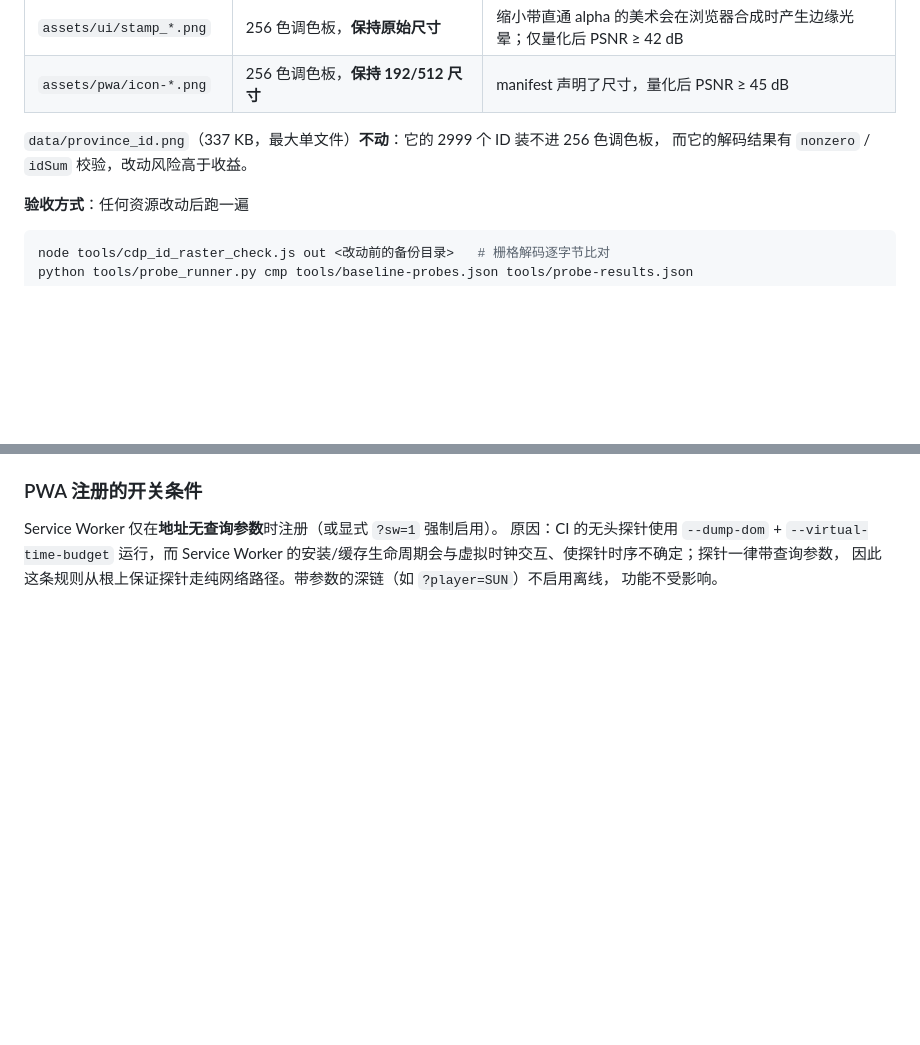
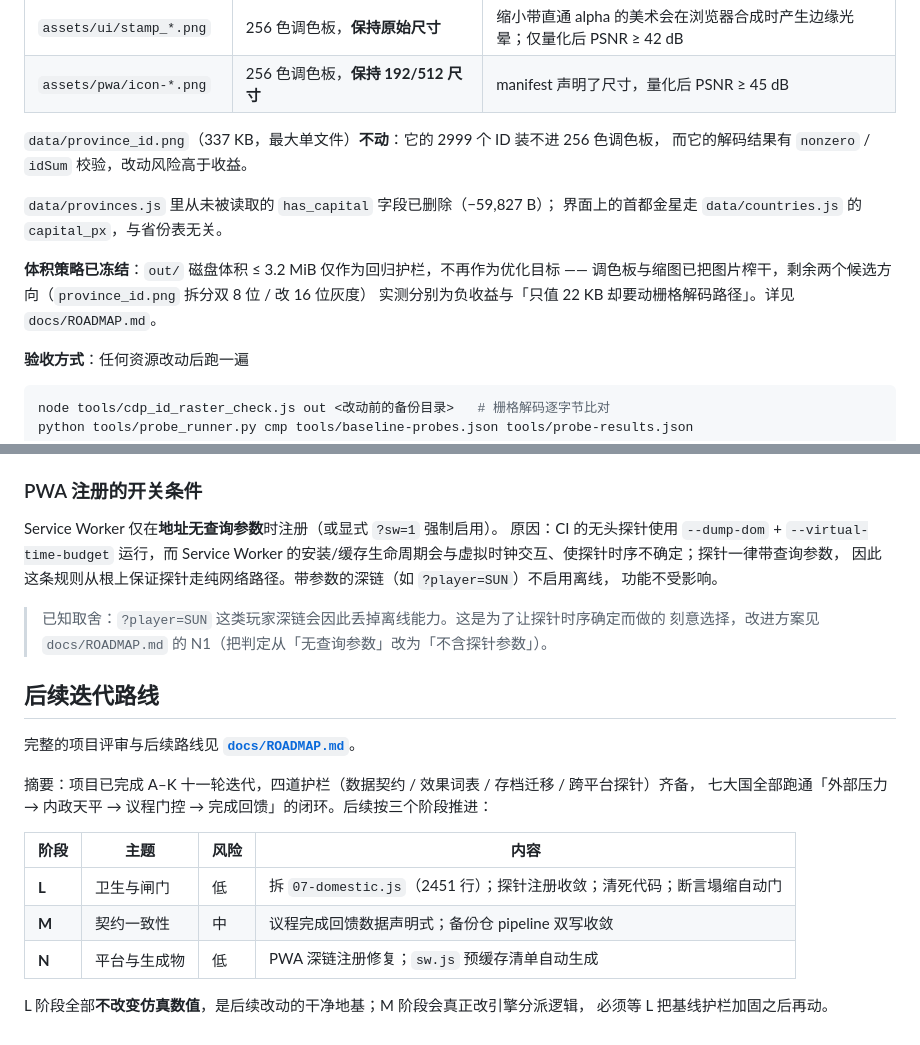
Before and after one commit to reney-0202/a-simple-world-map, a Markdown page: README.md, 2 parts joined by grey strips. GitHub-like rendering; blank space fills up the shorter version.

````diff
--- a/README.md
+++ b/README.md
@@ -106,6 +106,13 @@ python tools/probe_runner.py run out tools/baseline-probes.json
 `data/province_id.png`（337 KB，最大单文件）**不动**：它的 2999 个 ID 装不进 256 色调色板，
 而它的解码结果有 `nonzero` / `idSum` 校验，改动风险高于收益。
 
+`data/provinces.js` 里从未被读取的 `has_capital` 字段已删除（−59,827 B）；
+界面上的首都金星走 `data/countries.js` 的 `capital_px`，与省份表无关。
+
+**体积策略已冻结**：`out/` 磁盘体积 ≤ 3.2 MiB 仅作为回归护栏，不再作为优化目标 ——
+调色板与缩图已把图片榨干，剩余两个候选方向（`province_id.png` 拆分双 8 位 / 改 16 位灰度）
+实测分别为负收益与「只值 22 KB 却要动栅格解码路径」。详见 `docs/ROADMAP.md`。
+
 **验收方式**：任何资源改动后跑一遍
 
 ```bash
@@ -132,3 +139,22 @@ Service Worker 仅在**地址无查询参数**时注册（或显式 `?sw=1` 强
 的安装/缓存生命周期会与虚拟时钟交互、使探针时序不确定；探针一律带查询参数，
 因此这条规则从根上保证探针走纯网络路径。带参数的深链（如 `?player=SUN`）不启用离线，
 功能不受影响。
+
+> 已知取舍：`?player=SUN` 这类玩家深链会因此丢掉离线能力。这是为了让探针时序确定而做的
+> 刻意选择，改进方案见 `docs/ROADMAP.md` 的 N1（把判定从「无查询参数」改为「不含探针参数」）。
+
+## 后续迭代路线
+
+完整的项目评审与后续路线见 **[`docs/ROADMAP.md`](docs/ROADMAP.md)**。
+
+摘要：项目已完成 A–K 十一轮迭代，四道护栏（数据契约 / 效果词表 / 存档迁移 / 跨平台探针）齐备，
+七大国全部跑通「外部压力 → 内政天平 → 议程门控 → 完成回馈」的闭环。后续按三个阶段推进：
+
+| 阶段 | 主题 | 风险 | 内容 |
+| --- | --- | --- | --- |
+| **L** | 卫生与闸门 | 低 | 拆 `07-domestic.js`（2451 行）；探针注册收敛；清死代码；断言塌缩自动门 |
+| **M** | 契约一致性 | 中 | 议程完成回馈数据声明式；备份仓 pipeline 双写收敛 |
+| **N** | 平台与生成物 | 低 | PWA 深链注册修复；`sw.js` 预缓存清单自动生成 |
+
+L 阶段全部**不改变仿真数值**，是后续改动的干净地基；M 阶段会真正改引擎分派逻辑，
+必须等 L 把基线护栏加固之后再动。
````
Also changed, not shown: docs/ROADMAP.md (added, +149 -0 lines).
